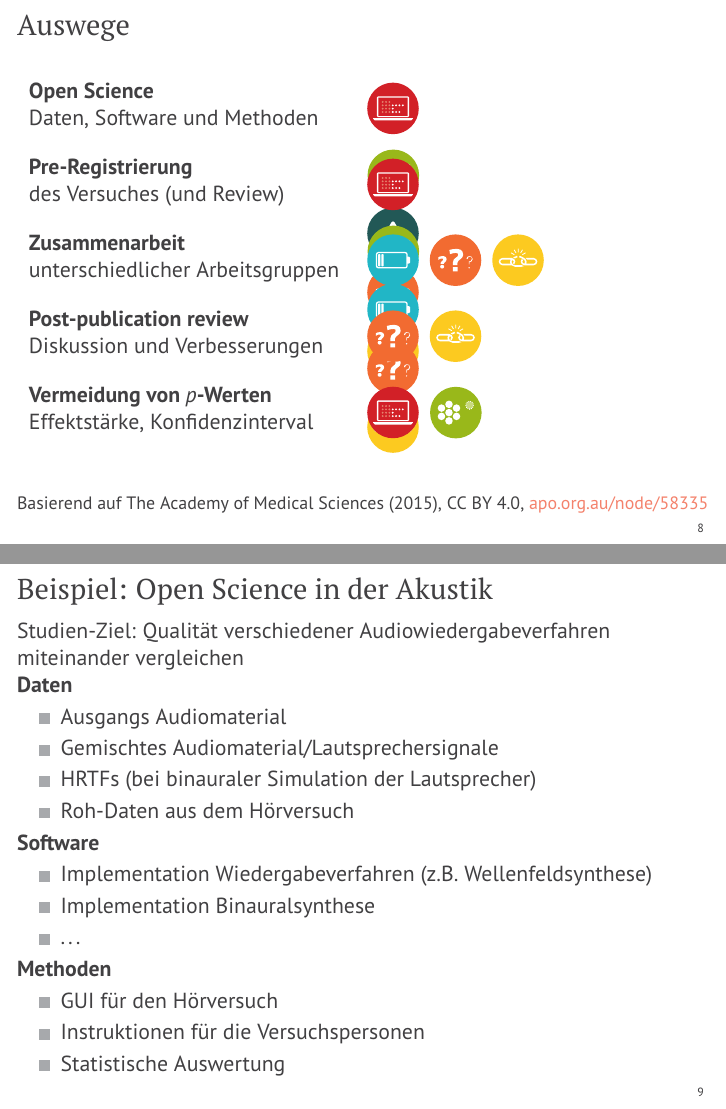
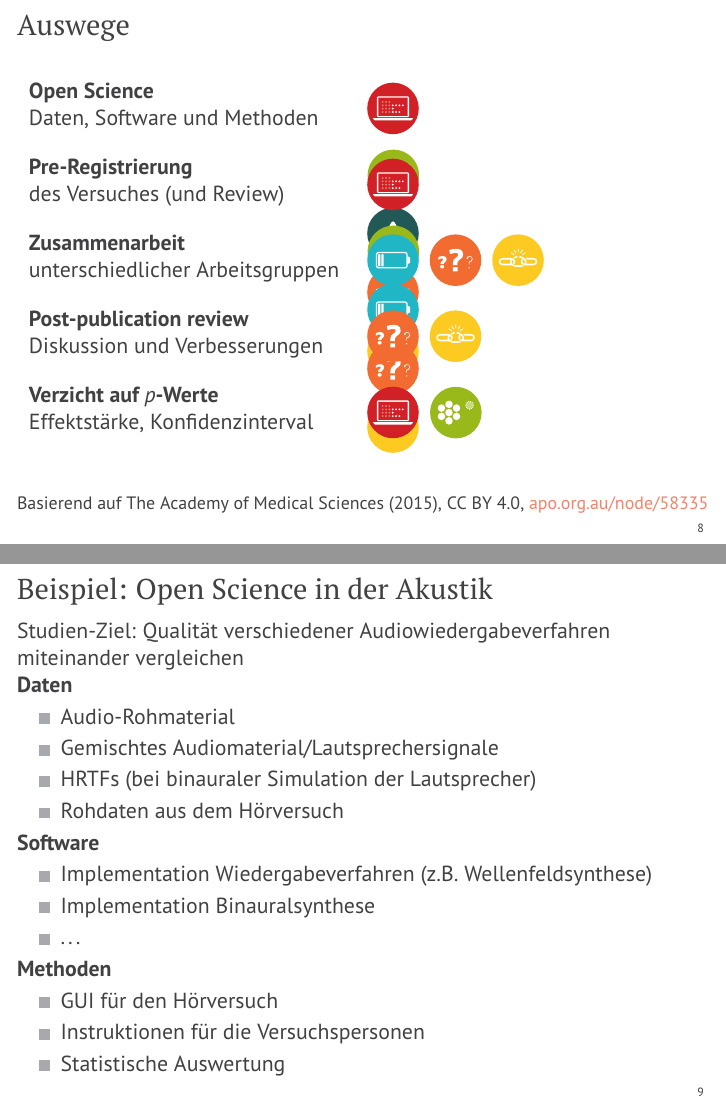
Before and after one commit to hagenw/paper-2017.03-daga, LaTeX slides (talk.tex): pages 13 and 14 of 15, joined at a grey line. Compiled offline with pdfLaTeX.

Commit message:
Corrections from Matthias

```diff
--- a/talk.tex
+++ b/talk.tex
@@ -262,7 +262,7 @@ in der Akustik}
             \includegraphics[width=1cm]{underspecified_method}
             \includegraphics[width=1cm]{weak_experimental_design}} \\
         Diskussion und Verbesserungen & \\[1em]
-        \textbf{Vermeidung von $p$-Werten} & \multirow{2}{*}{%
+        \textbf{Verzicht auf $p$-Werte} & \multirow{2}{*}{%
             \includegraphics[width=1cm]{data_dredging}
             \includegraphics[width=1cm]{omitting_null_results}} \\
         Effektstärke, Konfidenzinterval
@@ -283,10 +283,10 @@ in der Akustik}
 
     \textbf{Daten}
     \begin{itemize}
-        \item Ausgangs Audiomaterial
+        \item Audio-Rohmaterial
         \item Gemischtes Audiomaterial/Lautsprechersignale
         \item HRTFs (bei binauraler Simulation der Lautsprecher)
-        \item Roh-Daten aus dem Hörversuch
+        \item Rohdaten aus dem Hörversuch
     \end{itemize}
 
     \textbf{Software}
```
Also changed, not shown: talk.tex (4 more changed lines).
